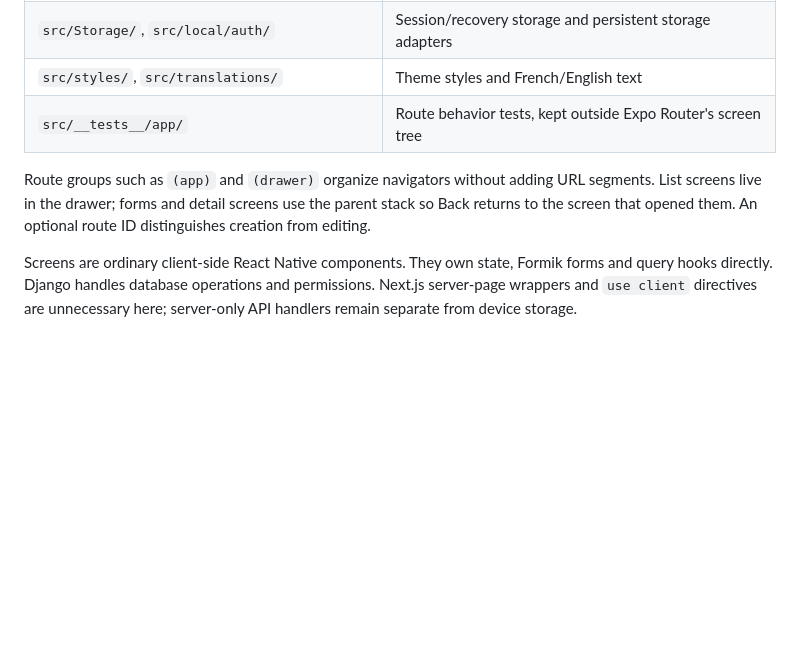
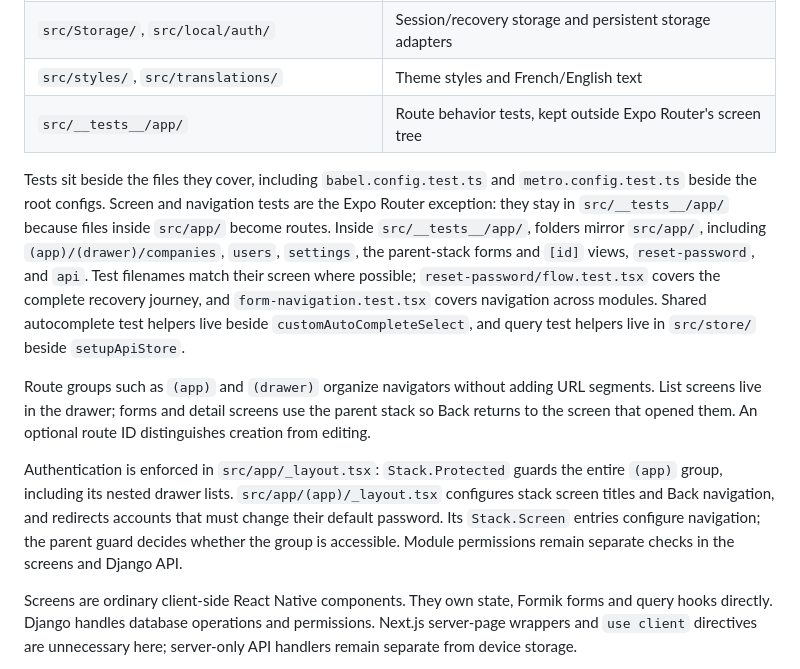
Before and after one commit to Altroo/facturation_native, a Markdown page: README.md, the part around the change. Drawn GitHub-style; blank space fills up the shorter version.

Commit message:
docs: explain tests and route protection

```diff
--- a/README.md
+++ b/README.md
@@ -119,7 +119,11 @@ The APK is written to `android/app/build/outputs/apk/release/app-release.apk`. `
 | `src/styles/`, `src/translations/`                 | Theme styles and French/English text                                     |
 | `src/__tests__/app/`                               | Route behavior tests, kept outside Expo Router's screen tree             |
 
+Tests sit beside the files they cover, including `babel.config.test.ts` and `metro.config.test.ts` beside the root configs. Screen and navigation tests are the Expo Router exception: they stay in `src/__tests__/app/` because files inside `src/app/` become routes. Inside `src/__tests__/app/`, folders mirror `src/app/`, including `(app)/(drawer)/companies`, `users`, `settings`, the parent-stack forms and `[id]` views, `reset-password`, and `api`. Test filenames match their screen where possible; `reset-password/flow.test.tsx` covers the complete recovery journey, and `form-navigation.test.tsx` covers navigation across modules. Shared autocomplete test helpers live beside `customAutoCompleteSelect`, and query test helpers live in `src/store/` beside `setupApiStore`.
+
 Route groups such as `(app)` and `(drawer)` organize navigators without adding URL segments. List screens live in the drawer; forms and detail screens use the parent stack so Back returns to the screen that opened them. An optional route ID distinguishes creation from editing.
+
+Authentication is enforced in `src/app/_layout.tsx`: `Stack.Protected` guards the entire `(app)` group, including its nested drawer lists. `src/app/(app)/_layout.tsx` configures stack screen titles and Back navigation, and redirects accounts that must change their default password. Its `Stack.Screen` entries configure navigation; the parent guard decides whether the group is accessible. Module permissions remain separate checks in the screens and Django API.
 
 Screens are ordinary client-side React Native components. They own state, Formik forms and query hooks directly. Django handles database operations and permissions. Next.js server-page wrappers and `use client` directives are unnecessary here; server-only API handlers remain separate from device storage.
 
```
